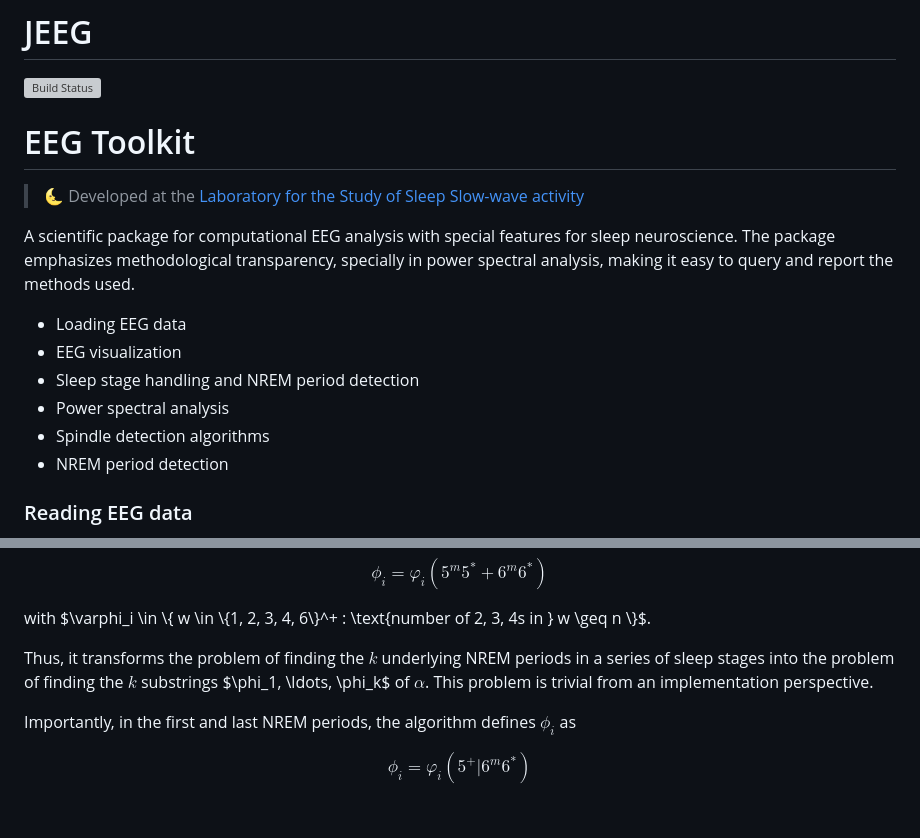
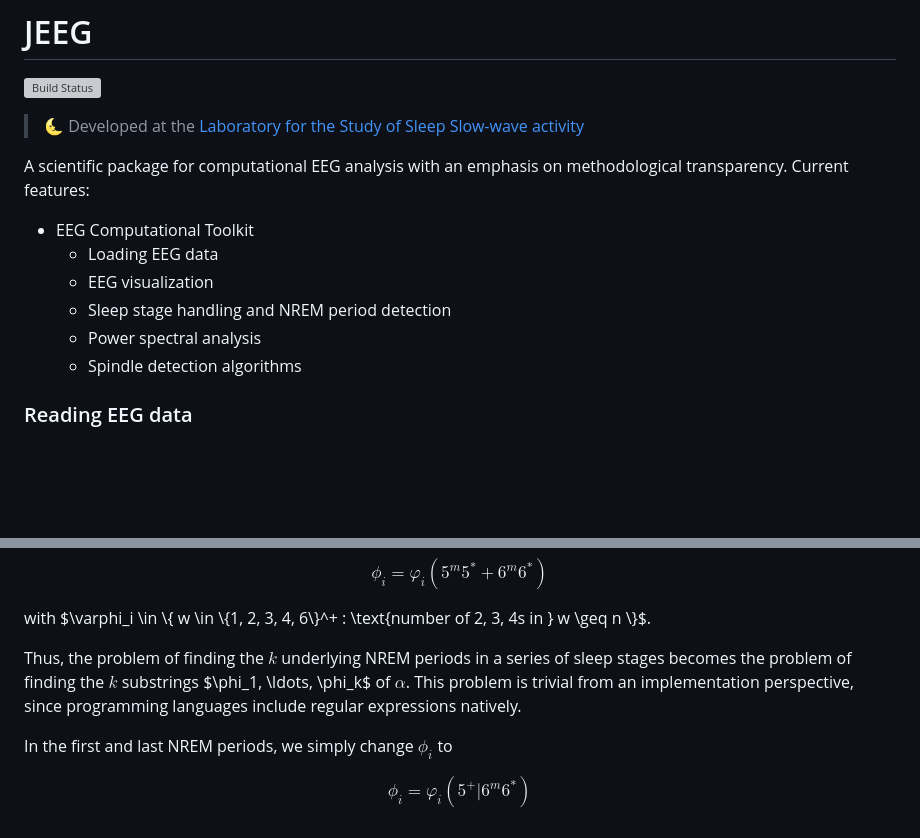
Before and after one commit to slopezpereyra/EEGToolkit.jl, a Markdown page: README.md, 2 parts joined by grey strips. Drawn GitHub-style; blank space fills up the shorter version; grey boxes are pictures that could not be loaded.

Commit message:
Readme ~ Fixed

```diff
--- a/README.md
+++ b/README.md
@@ -3,22 +3,18 @@
 [![Build Status](https://github.com/slopezpereyra/JEEG.jl/actions/workflows/CI.yml/badge.svg?branch=main)](https://github.com/slopezpereyra/JEEG.jl/actions/workflows/CI.yml?query=branch%3Amain)
 
 
-# EEG Toolkit
-
 > :last_quarter_moon_with_face: Developed at the [Laboratory for the Study of
 > Sleep Slow-wave activity](https://www.med.upenn.edu/slowwavelab/)
 
-A scientific package for computational EEG analysis with special features
-for sleep neuroscience. The package emphasizes methodological transparency,
-specially in power spectral analysis, making it easy to query and report
-the methods used.
+A scientific package for computational EEG analysis with an
+emphasis on methodological transparency. Current features:
 
-- Loading EEG data
-- EEG visualization
-- Sleep stage handling and NREM period detection
-- Power spectral analysis
-- Spindle detection algorithms
-- NREM period detection
+- EEG Computational Toolkit
+    - Loading EEG data
+    - EEG visualization
+    - Sleep stage handling and NREM period detection
+    - Power spectral analysis
+    - Spindle detection algorithms
 
 
 ### Reading EEG data
@@ -222,12 +218,12 @@ $$
 with $\varphi_i \in \\{ w \in \\{1, 2, 3, 4, 6\\}^+ : \text{number of 2, 3, 4s in
 } w \geq n \\}$.
 
-Thus, it transforms the problem of finding the $k$ underlying NREM periods in a series of
-sleep stages into the problem of finding the $k$ substrings $\phi_1, \ldots,
+Thus, the problem of finding the $k$ underlying NREM periods in a series of
+sleep stages becomes the problem of finding the $k$ substrings $\phi_1, \ldots,
 \phi_k$ of $\alpha$. This problem is trivial from an implementation
-perspective.
+perspective, since programming languages include regular expressions natively.
 
-Importantly, in the first and last NREM periods, the algorithm defines $\phi_i$ as
+In the first and last NREM periods, we simply change $\phi_i$ to
 
 $$
 \phi_i = \varphi_i (5^+ | 6^m6^*)
```
